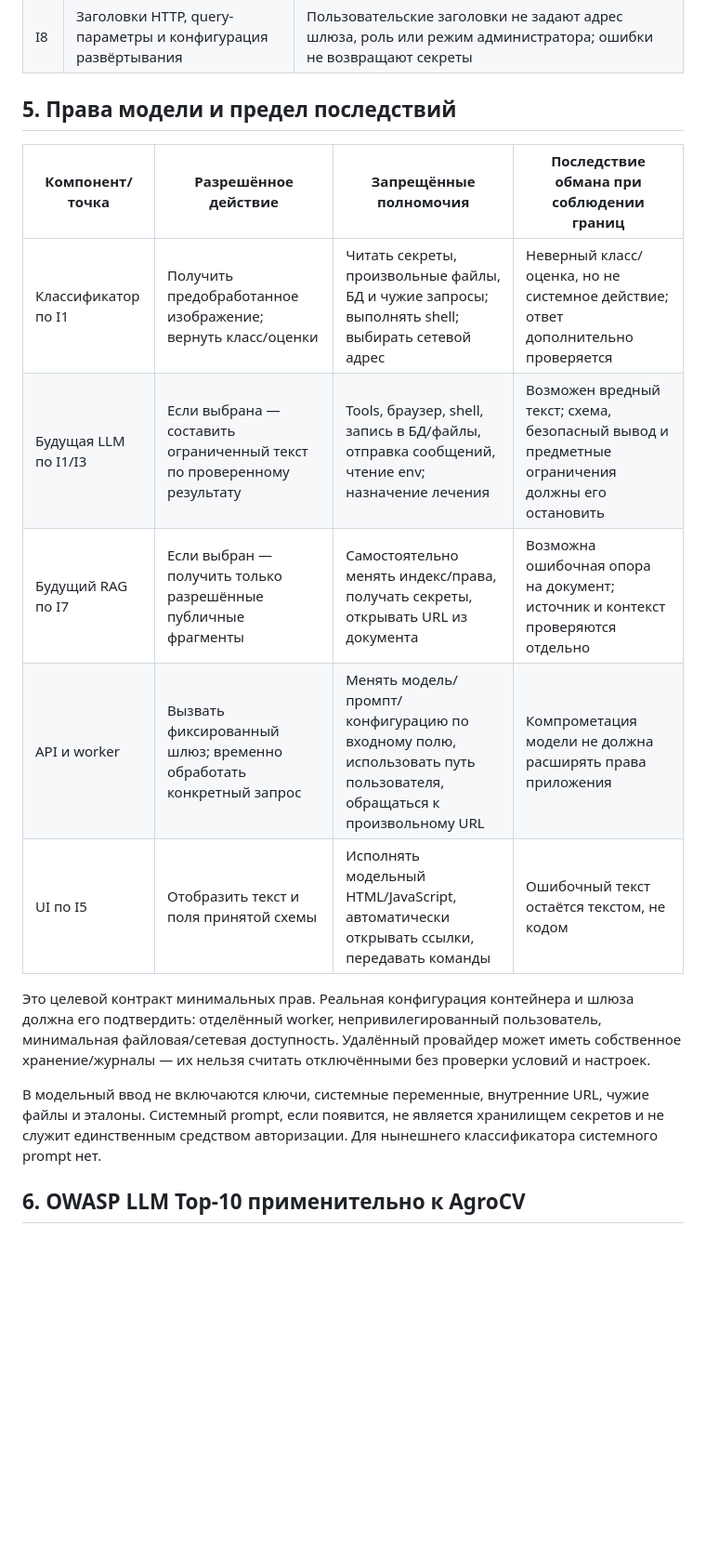
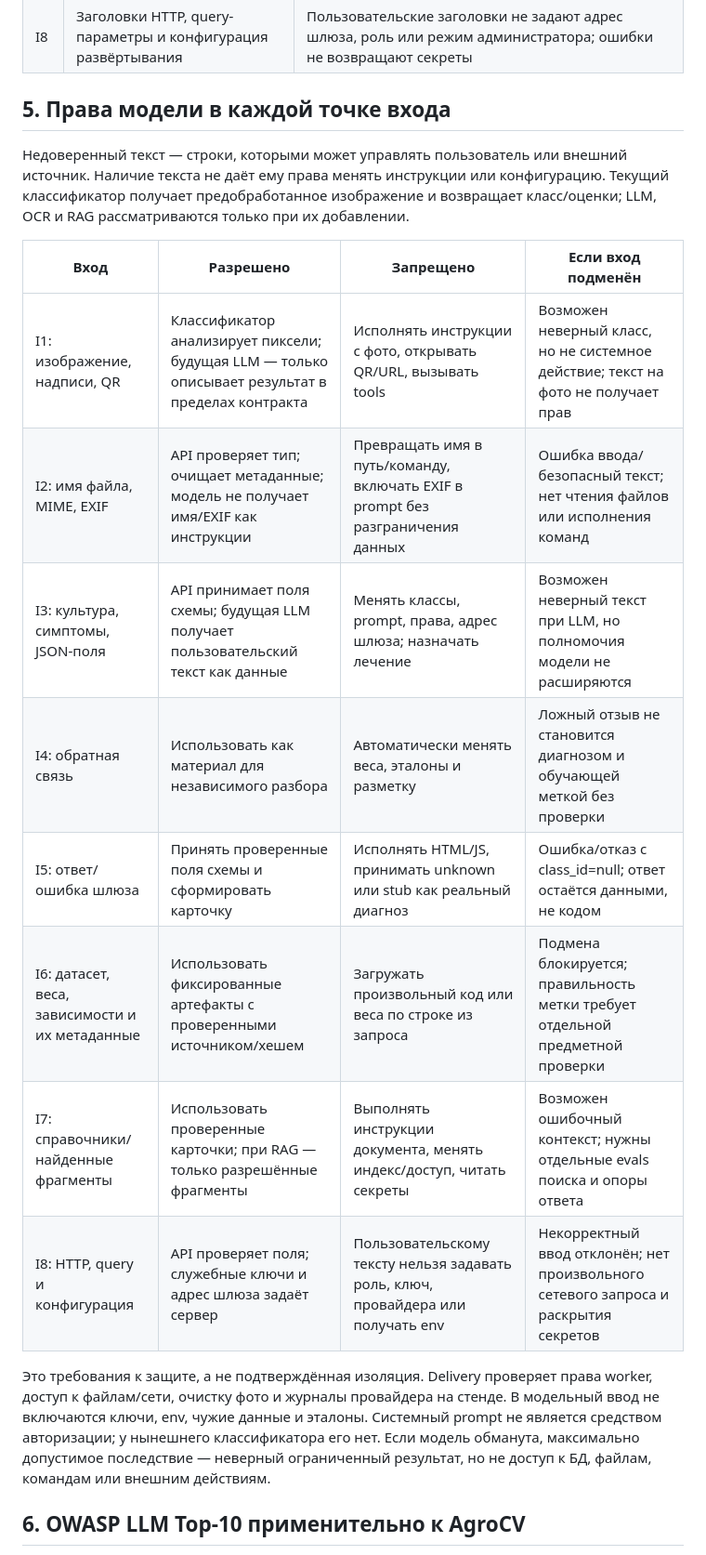
Before and after one commit to vstu-sii/stream-6-agrocv-team, a Markdown page: docs/quality/threat-model.md, the part around one of its changes. Shown at 93% size. GitHub-like rendering; blank space fills up the shorter version.

```diff
--- a/docs/quality/threat-model.md
+++ b/docs/quality/threat-model.md
@@ -51,19 +51,22 @@ AgroCV получает фотографию листа и возвращает
 | I7 | Справочные документы/найденные фрагменты | Справочные тексты предусмотрены; динамический поиск не выбран. При RAG — источник indirect prompt injection и смешения доступа |
 | I8 | Заголовки HTTP, query-параметры и конфигурация развёртывания | Пользовательские заголовки не задают адрес шлюза, роль или режим администратора; ошибки не возвращают секреты |
 
-## 5. Права модели и предел последствий
+## 5. Права модели в каждой точке входа
 
-| Компонент/точка | Разрешённое действие | Запрещённые полномочия | Последствие обмана при соблюдении границ |
+Недоверенный текст — строки, которыми может управлять пользователь или внешний источник. Наличие текста не даёт ему права менять инструкции или конфигурацию. Текущий классификатор получает предобработанное изображение и возвращает класс/оценки; LLM, OCR и RAG рассматриваются только при их добавлении.
+
+| Вход | Разрешено | Запрещено | Если вход подменён |
 |---|---|---|---|
-| Классификатор по I1 | Получить предобработанное изображение; вернуть класс/оценки | Читать секреты, произвольные файлы, БД и чужие запросы; выполнять shell; выбирать сетевой адрес | Неверный класс/оценка, но не системное действие; ответ дополнительно проверяется |
-| Будущая LLM по I1/I3 | Если выбрана — составить ограниченный текст по проверенному результату | Tools, браузер, shell, запись в БД/файлы, отправка сообщений, чтение env; назначение лечения | Возможен вредный текст; схема, безопасный вывод и предметные ограничения должны его остановить |
-| Будущий RAG по I7 | Если выбран — получить только разрешённые публичные фрагменты | Самостоятельно менять индекс/права, получать секреты, открывать URL из документа | Возможна ошибочная опора на документ; источник и контекст проверяются отдельно |
-| API и worker | Вызвать фиксированный шлюз; временно обработать конкретный запрос | Менять модель/промпт/конфигурацию по входному полю, использовать путь пользователя, обращаться к произвольному URL | Компрометация модели не должна расширять права приложения |
-| UI по I5 | Отобразить текст и поля принятой схемы | Исполнять модельный HTML/JavaScript, автоматически открывать ссылки, передавать команды | Ошибочный текст остаётся текстом, не кодом |
+| I1: изображение, надписи, QR | Классификатор анализирует пиксели; будущая LLM — только описывает результат в пределах контракта | Исполнять инструкции с фото, открывать QR/URL, вызывать tools | Возможен неверный класс, но не системное действие; текст на фото не получает прав |
+| I2: имя файла, MIME, EXIF | API проверяет тип; очищает метаданные; модель не получает имя/EXIF как инструкции | Превращать имя в путь/команду, включать EXIF в prompt без разграничения данных | Ошибка ввода/безопасный текст; нет чтения файлов или исполнения команд |
+| I3: культура, симптомы, JSON-поля | API принимает поля схемы; будущая LLM получает пользовательский текст как данные | Менять классы, prompt, права, адрес шлюза; назначать лечение | Возможен неверный текст при LLM, но полномочия модели не расширяются |
+| I4: обратная связь | Использовать как материал для независимого разбора | Автоматически менять веса, эталоны и разметку | Ложный отзыв не становится диагнозом и обучающей меткой без проверки |
+| I5: ответ/ошибка шлюза | Принять проверенные поля схемы и сформировать карточку | Исполнять HTML/JS, принимать unknown или stub как реальный диагноз | Ошибка/отказ с class_id=null; ответ остаётся данными, не кодом |
+| I6: датасет, веса, зависимости и их метаданные | Использовать фиксированные артефакты с проверенными источником/хешем | Загружать произвольный код или веса по строке из запроса | Подмена блокируется; правильность метки требует отдельной предметной проверки |
+| I7: справочники/найденные фрагменты | Использовать проверенные карточки; при RAG — только разрешённые фрагменты | Выполнять инструкции документа, менять индекс/доступ, читать секреты | Возможен ошибочный контекст; нужны отдельные evals поиска и опоры ответа |
+| I8: HTTP, query и конфигурация | API проверяет поля; служебные ключи и адрес шлюза задаёт сервер | Пользовательскому тексту нельзя задавать роль, ключ, провайдера или получать env | Некорректный ввод отклонён; нет произвольного сетевого запроса и раскрытия секретов |
 
-Это целевой контракт минимальных прав. Реальная конфигурация контейнера и шлюза должна его подтвердить: отделённый worker, непривилегированный пользователь, минимальная файловая/сетевая доступность. Удалённый провайдер может иметь собственное хранение/журналы — их нельзя считать отключёнными без проверки условий и настроек.
-
-В модельный ввод не включаются ключи, системные переменные, внутренние URL, чужие файлы и эталоны. Системный prompt, если появится, не является хранилищем секретов и не служит единственным средством авторизации. Для нынешнего классификатора системного prompt нет.
+Это требования к защите, а не подтверждённая изоляция. Delivery проверяет права worker, доступ к файлам/сети, очистку фото и журналы провайдера на стенде. В модельный ввод не включаются ключи, env, чужие данные и эталоны. Системный prompt не является средством авторизации; у нынешнего классификатора его нет. Если модель обманута, максимально допустимое последствие — неверный ограниченный результат, но не доступ к БД, файлам, командам или внешним действиям.
 
 ## 6. OWASP LLM Top-10 применительно к AgroCV
 
```
Also changed, not shown: other parts of docs/quality/threat-model.md (+1 -1 lines).
